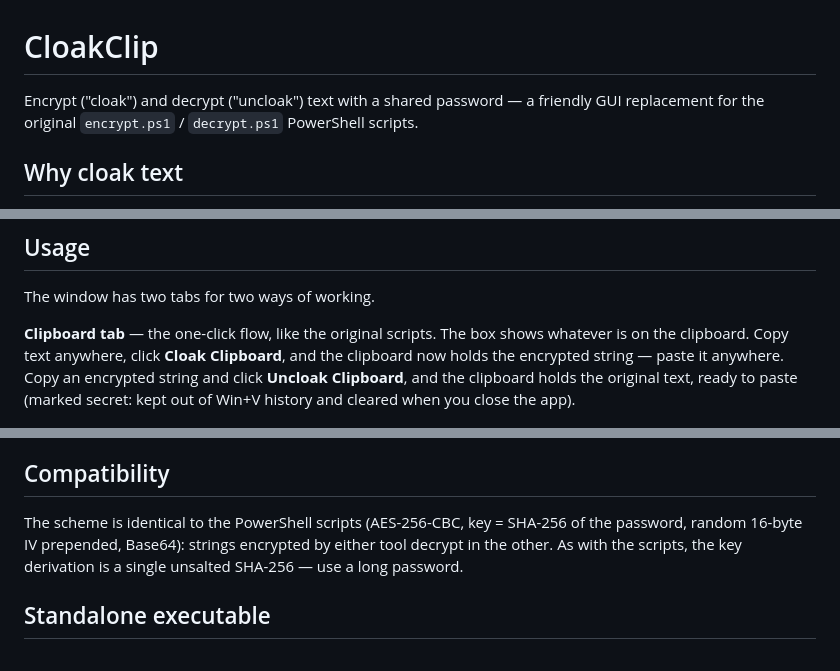
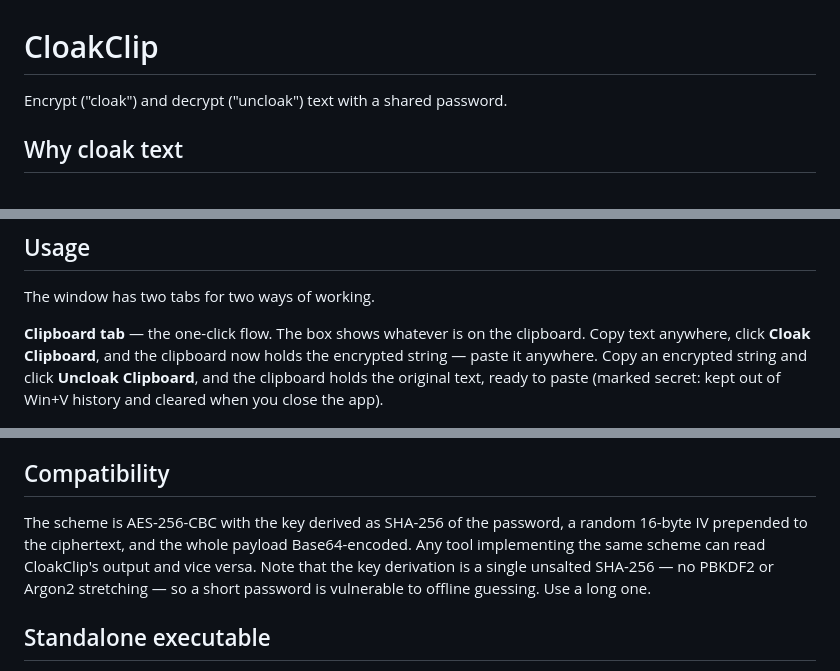
Before and after one commit to Charette-AI-Group/cloakClip, a Markdown page: README.md, 3 parts joined by grey strips. Drawn GitHub-style.

Commit message:
Drop the PowerShell script references from the README
The scripts are private, so mentioning them told a reader nothing. The
intro is now just what the app does, "like the original scripts" is gone
from the Clipboard tab description, and Compatibility states the scheme
on its own terms - which is the part that actually matters - keeping the
unsalted-SHA-256 caveat and the interop guarantee.

AGENTS.md still names them: it is the development handoff, where the
compatibility constraint is a requirement to preserve.

Co-Authored-By: Claude Fable 5 <noreply@anthropic.com>

```diff
--- a/README.md
+++ b/README.md
@@ -1,6 +1,6 @@
 # CloakClip
 
-Encrypt ("cloak") and decrypt ("uncloak") text with a shared password — a friendly GUI replacement for the original `encrypt.ps1` / `decrypt.ps1` PowerShell scripts.
+Encrypt ("cloak") and decrypt ("uncloak") text with a shared password.
 
 ## Why cloak text
 
@@ -14,7 +14,7 @@ It works just as well when there is no second party. "Cloaked" personal notes le
 
 The window has two tabs for two ways of working.
 
-**Clipboard tab** — the one-click flow, like the original scripts. The box shows whatever is on the clipboard. Copy text anywhere, click **Cloak Clipboard**, and the clipboard now holds the encrypted string — paste it anywhere. Copy an encrypted string and click **Uncloak Clipboard**, and the clipboard holds the original text, ready to paste (marked secret: kept out of Win+V history and cleared when you close the app).
+**Clipboard tab** — the one-click flow. The box shows whatever is on the clipboard. Copy text anywhere, click **Cloak Clipboard**, and the clipboard now holds the encrypted string — paste it anywhere. Copy an encrypted string and click **Uncloak Clipboard**, and the clipboard holds the original text, ready to paste (marked secret: kept out of Win+V history and cleared when you close the app).
 
 ![Cloaking and uncloaking the clipboard in one click](docs/clipboardTab.gif)
 
@@ -67,7 +67,7 @@ A macOS port means adding `services/platform/macClipboard.py` and a Keychain-bac
 
 ## Compatibility
 
-The scheme is identical to the PowerShell scripts (AES-256-CBC, key = SHA-256 of the password, random 16-byte IV prepended, Base64): strings encrypted by either tool decrypt in the other. As with the scripts, the key derivation is a single unsalted SHA-256 — use a long password.
+The scheme is AES-256-CBC with the key derived as SHA-256 of the password, a random 16-byte IV prepended to the ciphertext, and the whole payload Base64-encoded. Any tool implementing the same scheme can read CloakClip's output and vice versa. Note that the key derivation is a single unsalted SHA-256 — no PBKDF2 or Argon2 stretching — so a short password is vulnerable to offline guessing. Use a long one.
 
 ## Standalone executable
 
```
